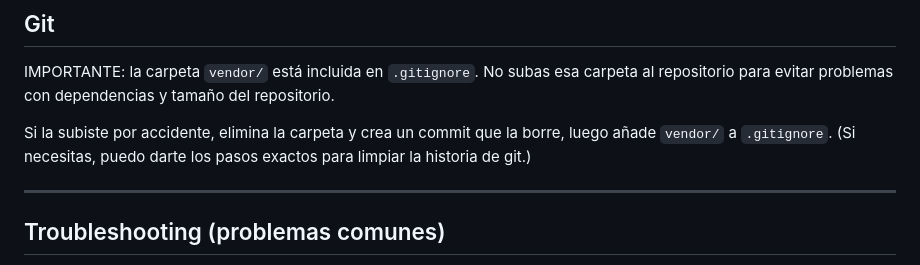
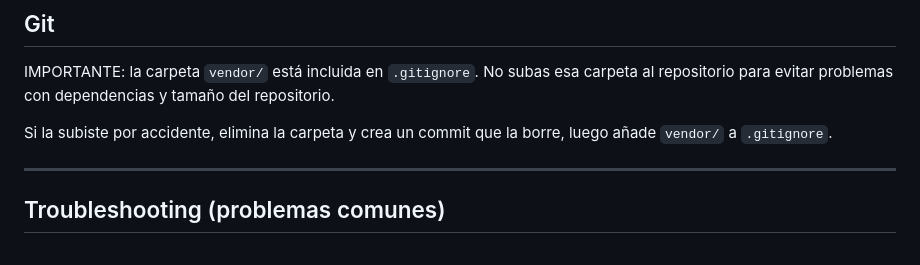
Before and after one commit to Jhoni-jpg/Sistema-Odontologico, a Markdown page: README.md, the part around the change. GitHub-like rendering.

```diff
--- a/README.md
+++ b/README.md
@@ -94,7 +94,7 @@ Accede a la aplicación desde tu navegador en la URL y puerto configurados en `.
 
 IMPORTANTE: la carpeta `vendor/` está incluida en `.gitignore`. No subas esa carpeta al repositorio para evitar problemas con dependencias y tamaño del repositorio.
 
-Si la subiste por accidente, elimina la carpeta y crea un commit que la borre, luego añade `vendor/` a `.gitignore`. (Si necesitas, puedo darte los pasos exactos para limpiar la historia de git.)
+Si la subiste por accidente, elimina la carpeta y crea un commit que la borre, luego añade `vendor/` a `.gitignore`.
 
 ---
 
```
